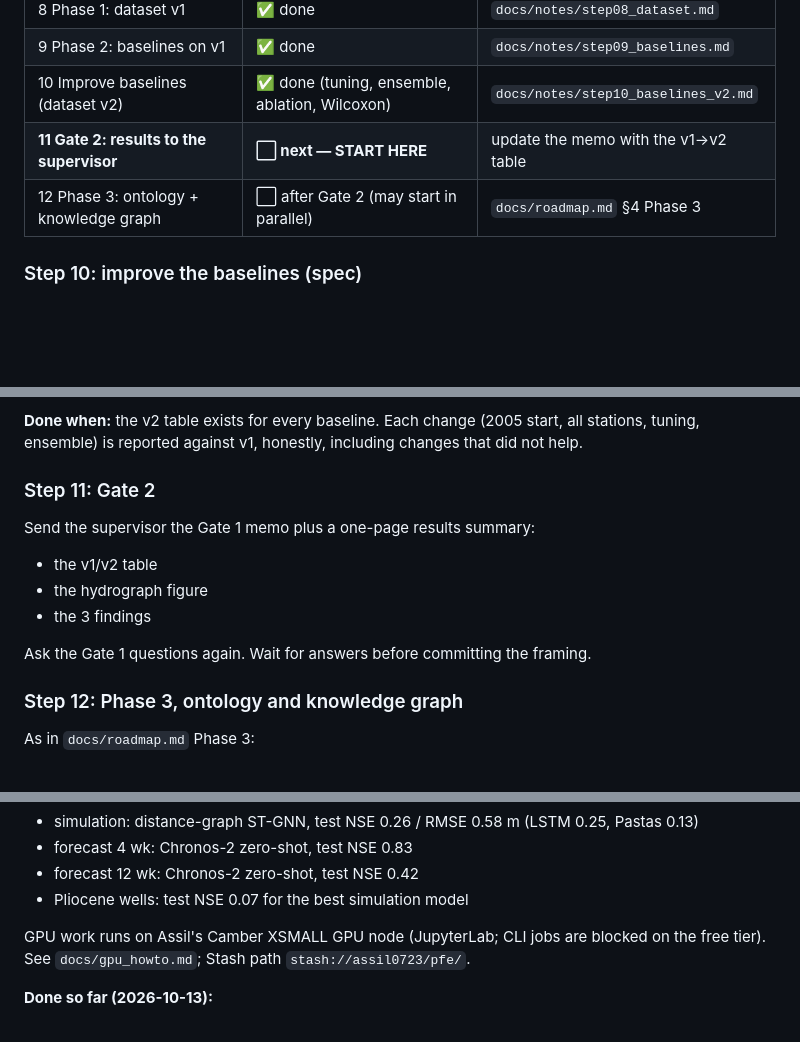
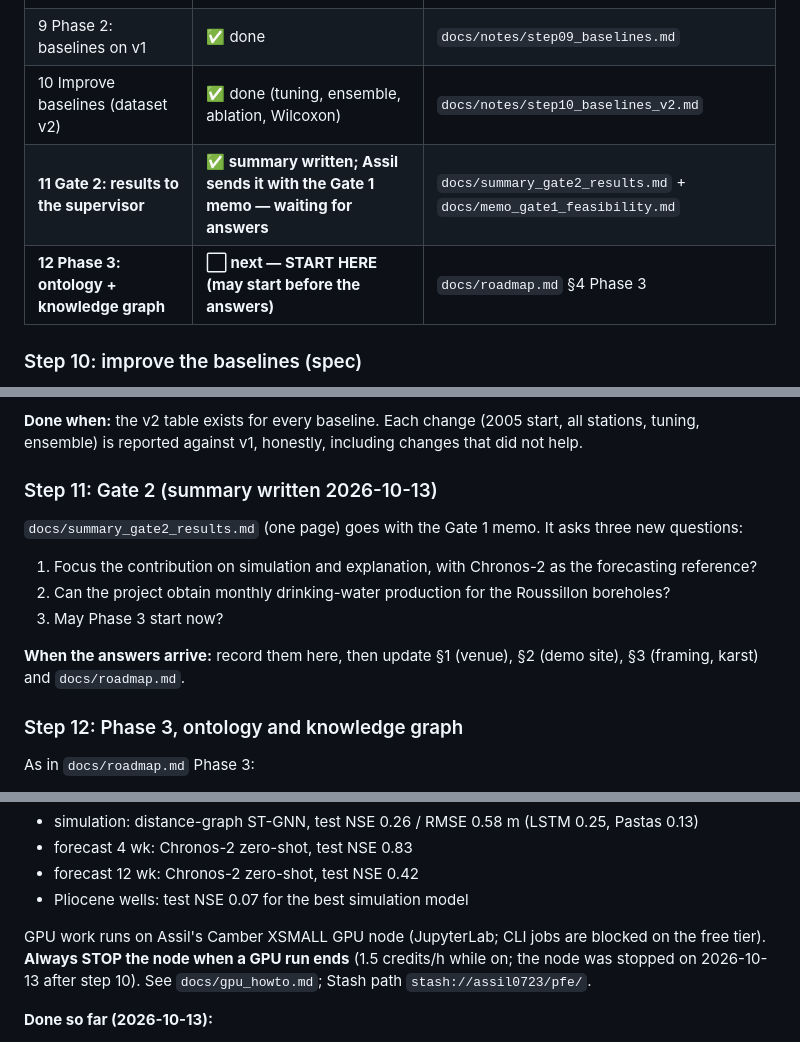
Before and after one commit to assil-bouzaine/Master_2026, a Markdown page: CLAUDE.md, 3 parts joined by grey strips. Drawn GitHub-style; blank space fills up the shorter version.

Commit message:
Gate 2 one-page results summary; CLAUDE.md status (step 11 waiting, step 12 next, stop-node rule)
Co-Authored-By: Claude Opus 5.5 <noreply@anthropic.com>

```diff
--- a/CLAUDE.md
+++ b/CLAUDE.md
@@ -337,8 +337,8 @@ Camber node through the Claude-in-Chrome extension** (see §4 and
 | 8 Phase 1: dataset v1 | ✅ done | `docs/notes/step08_dataset.md` |
 | 9 Phase 2: baselines on v1 | ✅ done | `docs/notes/step09_baselines.md` |
 | 10 Improve baselines (dataset v2) | ✅ done (tuning, ensemble, ablation, Wilcoxon) | `docs/notes/step10_baselines_v2.md` |
-| **11 Gate 2: results to the supervisor** | **⬜ next — START HERE** | update the memo with the v1→v2 table |
-| 12 Phase 3: ontology + knowledge graph | ⬜ after Gate 2 (may start in parallel) | `docs/roadmap.md` §4 Phase 3 |
+| **11 Gate 2: results to the supervisor** | **✅ summary written; Assil sends it with the Gate 1 memo — waiting for answers** | `docs/summary_gate2_results.md` + `docs/memo_gate1_feasibility.md` |
+| **12 Phase 3: ontology + knowledge graph** | **⬜ next — START HERE (may start before the answers)** | `docs/roadmap.md` §4 Phase 3 |
 
 ### Step 10: improve the baselines (spec)
 
@@ -384,15 +384,18 @@ the 33 core wells are identical, so v1 and v2 are directly comparable.
 (2005 start, all stations, tuning, ensemble) is reported against v1, honestly,
 including changes that did not help.
 
-### Step 11: Gate 2
+### Step 11: Gate 2 (summary written 2026-10-13)
 
-Send the supervisor the Gate 1 memo plus a one-page results summary:
-- the v1/v2 table
-- the hydrograph figure
-- the 3 findings
+`docs/summary_gate2_results.md` (one page) goes with the Gate 1 memo. It
+asks three new questions:
+1. Focus the contribution on simulation and explanation, with Chronos-2
+   as the forecasting reference?
+2. Can the project obtain monthly drinking-water production for the
+   Roussillon boreholes?
+3. May Phase 3 start now?
 
-Ask the Gate 1 questions again. Wait for answers before committing the
-framing.
+**When the answers arrive:** record them here, then update §1 (venue),
+§2 (demo site), §3 (framing, karst) and `docs/roadmap.md`.
 
 ### Step 12: Phase 3, ontology and knowledge graph
 
@@ -582,7 +585,8 @@ wells.
 - Pliocene wells: test NSE 0.07 for the best simulation model
 
 GPU work runs on Assil's Camber XSMALL GPU node (JupyterLab; CLI jobs are
-blocked on the free tier). See `docs/gpu_howto.md`; Stash path
+blocked on the free tier). **Always STOP the node when a GPU run ends**
+(1.5 credits/h while on; the node was stopped on 2026-10-13 after step 10). See `docs/gpu_howto.md`; Stash path
 `stash://assil0723/pfe/`.
 
 **Done so far (2026-10-13):**
```
Also changed, not shown: docs/summary_gate2_results.md (added, +89 -0 lines).
